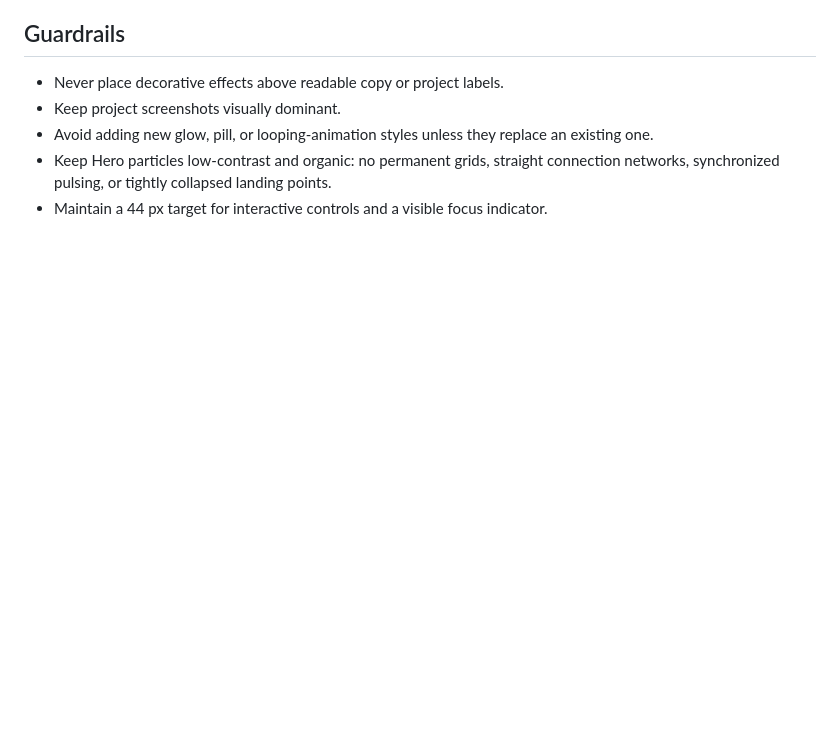
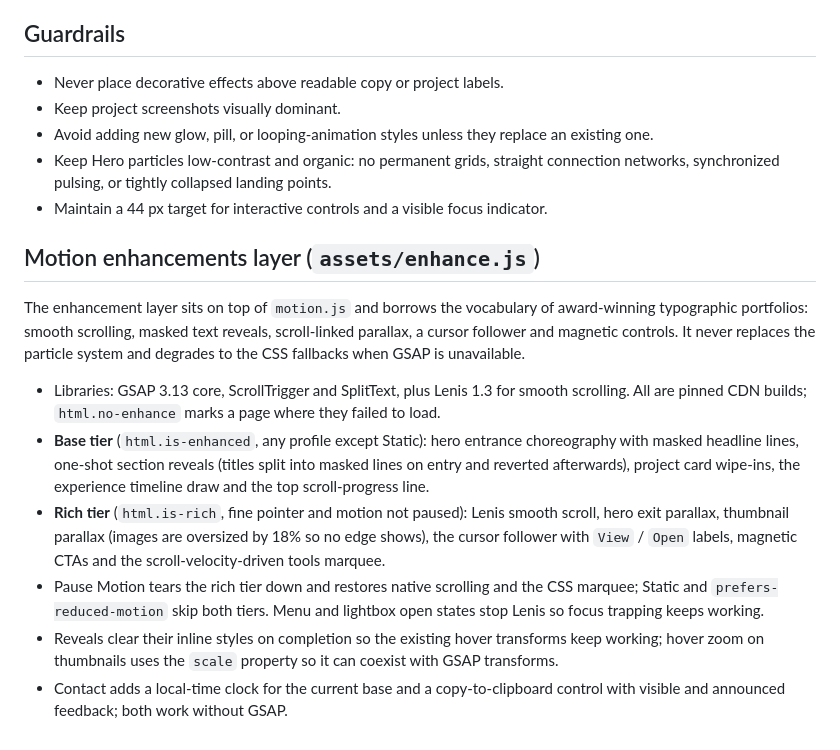
Before and after one commit to zshoh131499/my-portfolio, a Markdown page: brand-spec.md, the part around the change. Drawn GitHub-style; blank space fills up the shorter version.

Commit message:
Document the motion enhancement layer in the brand spec
Co-Authored-By: Claude Fable 5.1 <noreply@anthropic.com>

```diff
--- a/brand-spec.md
+++ b/brand-spec.md
@@ -63,3 +63,14 @@ The portfolio presents Toby as a multidisciplinary product designer who turns pa
 - Avoid adding new glow, pill, or looping-animation styles unless they replace an existing one.
 - Keep Hero particles low-contrast and organic: no permanent grids, straight connection networks, synchronized pulsing, or tightly collapsed landing points.
 - Maintain a 44 px target for interactive controls and a visible focus indicator.
+
+## Motion enhancements layer (`assets/enhance.js`)
+
+The enhancement layer sits on top of `motion.js` and borrows the vocabulary of award-winning typographic portfolios: smooth scrolling, masked text reveals, scroll-linked parallax, a cursor follower and magnetic controls. It never replaces the particle system and degrades to the CSS fallbacks when GSAP is unavailable.
+
+- Libraries: GSAP 3.13 core, ScrollTrigger and SplitText, plus Lenis 1.3 for smooth scrolling. All are pinned CDN builds; `html.no-enhance` marks a page where they failed to load.
+- **Base tier** (`html.is-enhanced`, any profile except Static): hero entrance choreography with masked headline lines, one-shot section reveals (titles split into masked lines on entry and reverted afterwards), project card wipe-ins, the experience timeline draw and the top scroll-progress line.
+- **Rich tier** (`html.is-rich`, fine pointer and motion not paused): Lenis smooth scroll, hero exit parallax, thumbnail parallax (images are oversized by 18% so no edge shows), the cursor follower with `View` / `Open` labels, magnetic CTAs and the scroll-velocity-driven tools marquee.
+- Pause Motion tears the rich tier down and restores native scrolling and the CSS marquee; Static and `prefers-reduced-motion` skip both tiers. Menu and lightbox open states stop Lenis so focus trapping keeps working.
+- Reveals clear their inline styles on completion so the existing hover transforms keep working; hover zoom on thumbnails uses the `scale` property so it can coexist with GSAP transforms.
+- Contact adds a local-time clock for the current base and a copy-to-clipboard control with visible and announced feedback; both work without GSAP.
```
